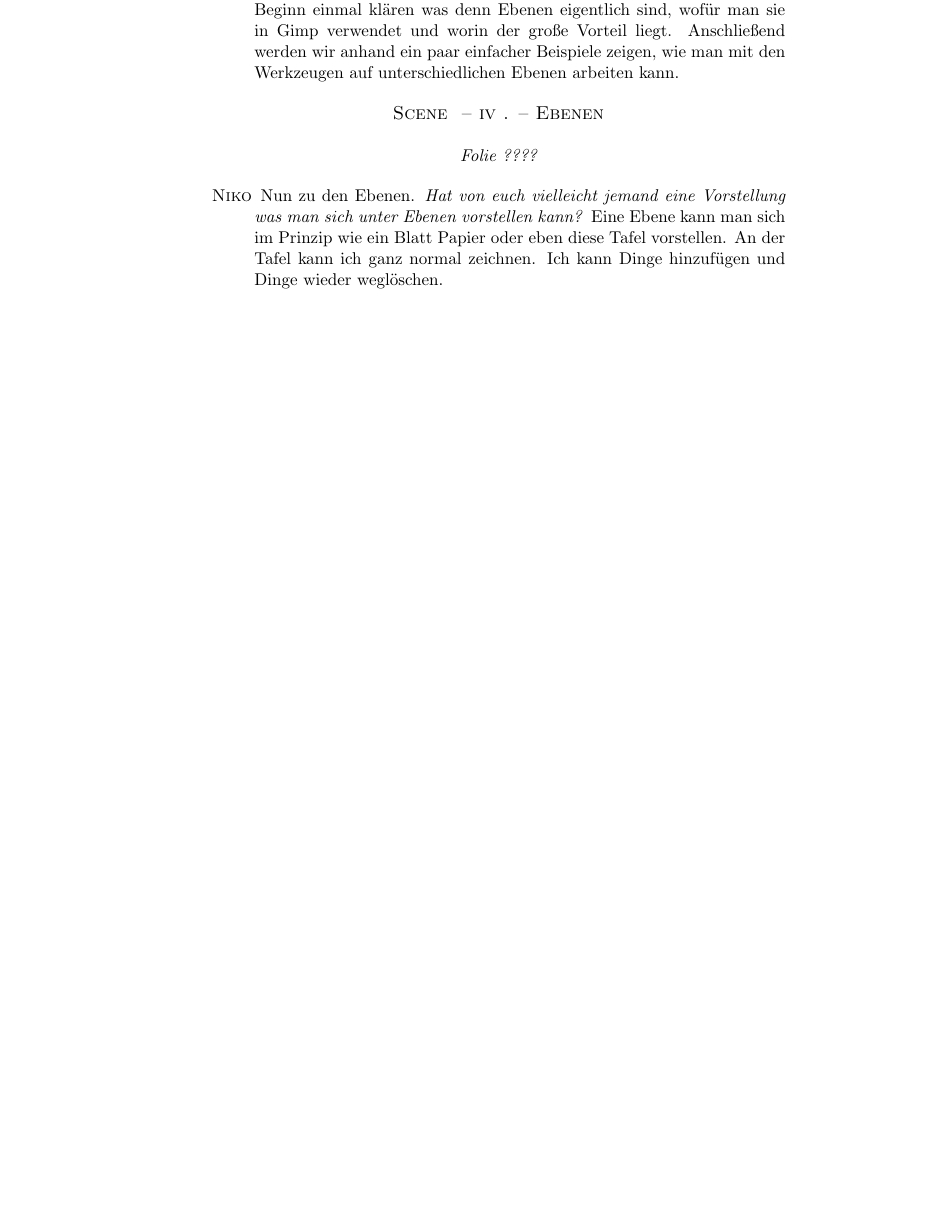
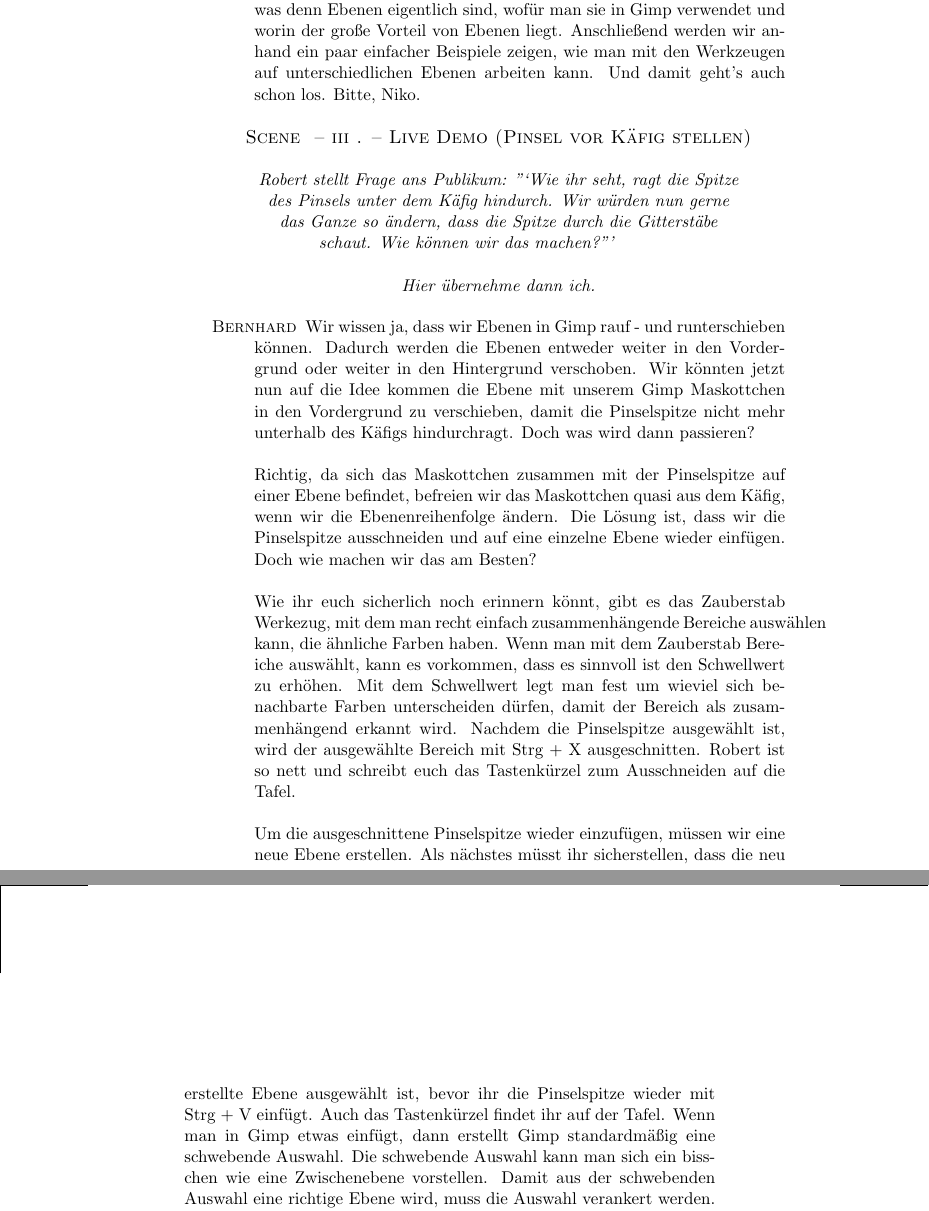
Before and after one commit to karo1205/GimpForIlliterate, a LaTeX book (Materialien/screenplay/screenplay.tex, which reads Materialien/screenplay/exercise.tex): part of page 2 of 2 before the commit and two parts of pages 2 and 3 of 3 after it, the two joined at a grey line, cut so that both start at the same text, the shorter picture padded with empty space. Compiled offline with pdfLaTeX; the source files are stored in an older character set and shown here as Unicode.

Commit message:
screenplay auf mehrere Files ausgeteilt; meinen Teil ergänzt

```diff
--- /dev/null
+++ b/Materialien/screenplay/exercise.tex
@@ -0,0 +1,12 @@
+\scene[. -- Live Demo (Pinsel vor Käfig stellen)]
+
+\StageDir{
+\begin{center}
+Robert stellt Frage ans Publikum: "`Wie ihr seht, ragt die Spitze des Pinsels unter dem Käfig hindurch. Wir würden nun gerne das Ganze so ändern, dass die Spitze durch die Gitterstäbe schaut. Wie können wir das machen?"' \newline \newline
+Hier übernehme dann ich.
+\end{center}
+}
+
+\begin{drama}
+\bernhardspeaks Wir wissen ja, dass wir Ebenen in Gimp rauf - und runterschieben können. Dadurch werden die Ebenen entweder weiter in den Vordergrund oder weiter in den Hintergrund verschoben. Wir könnten jetzt nun auf die Idee kommen die Ebene mit unserem Gimp Maskottchen in den Vordergrund zu verschieben, damit die Pinselspitze nicht mehr unterhalb des Käfigs hindurchragt. Doch was wird dann passieren? \newline \newline Richtig, da sich das Maskottchen zusammen mit der Pinselspitze auf einer Ebene befindet, befreien wir das Maskottchen quasi aus dem Käfig, wenn wir die Ebenenreihenfolge ändern. Die Lösung ist, dass wir die Pinselspitze ausschneiden und auf eine einzelne Ebene wieder einfügen. Doch wie machen wir das am Besten? \newline \newline Wie ihr euch sicherlich noch erinnern könnt, gibt es das Zauberstab Werkezug, mit dem man recht einfach zusammenhängende Bereiche auswählen kann, die ähnliche Farben haben. Wenn man mit dem Zauberstab Bereiche auswählt, kann es vorkommen, dass es sinnvoll ist den Schwellwert zu erhöhen. Mit dem Schwellwert legt man fest um wieviel sich benachbarte Farben unterscheiden dürfen, damit der Bereich als zusammenhängend erkannt wird. Nachdem die Pinselspitze ausgewählt ist, wird der ausgewählte Bereich mit Strg + X ausgeschnitten. Robert ist so nett und schreibt euch das Tastenkürzel zum Ausschneiden auf die Tafel. \newline \newline Um die ausgeschnittene Pinselspitze wieder einzufügen, müssen wir eine neue Ebene erstellen. Als nächstes müsst ihr sicherstellen, dass die neu erstellte Ebene ausgewählt ist, bevor ihr die Pinselspitze wieder mit Strg + V einfügt. Auch das Tastenkürzel findet ihr auf der Tafel. Wenn man in Gimp etwas einfügt, dann erstellt Gimp standardmäßig eine schwebende Auswahl. Die schwebende Auswahl kann man sich ein bisschen wie eine Zwischenebene vorstellen. Damit aus der schwebenden Auswahl eine richtige Ebene wird, muss die Auswahl verankert werden. Das geschieht mit dem Anker-Symbol. Wenn ihr die neue Ebene dann noch in den Vordergrund verschiebt, dann seht ihr wie die Pinselspitze nun aus dem Käfig schaut. Mit dem Augen-Symbol können wir die neue Ebene ein - und ausblenden und sehen, dass sich die Pinselspitze tatsächlich auf einer eigenen Ebene befindet.
+\end{drama}
--- a/Materialien/screenplay/screenplay.tex
+++ b/Materialien/screenplay/screenplay.tex
@@ -32,2 +12,5 @@
 
 
+\Character[PERSON A, Person A]{Robert}{robert}
+\Character[PERSON B, Person B]{Niko}{niko}
+\Character[PERSON B, Person B]{Bernhard}{bernhard}
@@ -41 +18,4 @@
 
+\input{introduction} %Begruessung & Einfuehrung
+
+\input{exercise} % Gimp Live Demo (2.Teil - Pinselspitze freistellen)
@@ -72,24 +38,42 @@ Folie mit den Werkzeugen
 
-\begin{drama}
-\aspeaks Wie sich sicher noch einige von euch erinnern können, haben wir uns im ersten Vortrag mit der Oberfläche von Gimp vertraut gemacht und uns ein bisschen mit den unterschiedlichen Werkzeugen auseinander gesetzt. Unser heutiger Fokus liegt auf den Ebenen. Wir werden zu Beginn einmal klären was denn Ebenen eigentlich sind, wofür man sie in Gimp verwendet und worin der große Vorteil liegt. Anschließend werden wir anhand ein paar einfacher Beispiele zeigen, wie man mit den Werkzeugen auf unterschiedlichen Ebenen arbeiten kann.
-\end{drama}
-
-
-
-\scene[. -- Ebenen]
-
-
-\StageDir{
-\begin{center}
-Folie ????
-\end{center}
-}
-
-\begin{drama}
-\bspeaks Nun zu den Ebenen. \textit{Hat von euch vielleicht jemand eine Vorstellung was man sich unter Ebenen vorstellen kann?} Eine Ebene kann man sich im Prinzip wie ein Blatt Papier oder eben diese Tafel vorstellen. An der Tafel kann ich ganz normal zeichnen. Ich kann Dinge hinzufügen und Dinge wieder weglöschen.
-\end{drama}
+%\begin{drama}
+%\aspeaks Bevor wir mit dem eigentlichen Vortrag starten, noch ein paar erklärende Worte zu unserer Zielgruppe. Der Vortrag richtet sich im Wesentlichen an Analphabeten, die sich mit dem Lesen und Schreiben schwer tun. Da der größte Teil der Analphabeten in Österreich zur Gruppe der funktionalen Analphabeten gehört - einfache Wörter (z.B der eigene Name) können geschrieben und kurze Sätze gelesen werden, aber der Sinn längerer Texte wird oftmals nicht verstanden - richtet sich der Vortrag verstärkt an diese Personen. Das Bemerkenswerte ist, dass viele Analphabeten ihre Schreib - und Leseschwäche sehr gut vor anderen verbergen können, indem sie zum Beispiel Dinge, die andere aufschreiben würden, einfach auswändig lernen (hier könnte man die Geschichte der Frau erzählen, die am Serviceschalter Auskunft über Zugverbindungen gibt und dabei alle Ankunfts - und Abfahrtszeiten auswendig gelernt hat). \newline Soviel zu unserer Zielgruppe. Wir hoffen, dass für euch der nachfolgende Vortrag nun etwas verständlicher ist.
+%\end{drama}
 
 
 
 
+
+
+
+%\scene[. -- Rückblick auf den Inhalt des ersten Vortrages]
+
+
+%\StageDir{
+%\begin{center}
+%Folie mit den Werkzeugen
+%\end{center}
+%}
+
+%\begin{drama}
+%\aspeaks Wie sich sicher noch einige von euch erinnern können, haben wir uns im ersten Vortrag mit der Oberfläche von Gimp vertraut gemacht und uns ein bisschen mit den unterschiedlichen Werkzeugen auseinander gesetzt. Unser heutiger Fokus liegt auf den Ebenen. Wir werden zu Beginn einmal klären was denn Ebenen eigentlich sind, wofür man sie in Gimp verwendet und worin der große Vorteil liegt. Anschließend werden wir anhand ein paar einfacher Beispiele zeigen, wie man mit den Werkzeugen auf unterschiedlichen Ebenen arbeiten kann.
+%\end{drama}
+
+
+%\scene[. -- Ebenen]
+
+
+%\StageDir{
+%\begin{center}
+%Folie ????
+%\end{center}
+%}
+
+%\begin{drama}
+%\bspeaks Nun zu den Ebenen. \textit{Hat von euch vielleicht jemand eine Vorstellung was man sich unter Ebenen vorstellen kann?} Eine Ebene kann man sich im Prinzip wie ein Blatt Papier oder eben diese Tafel vorstellen. An der Tafel kann ich ganz normal zeichnen. Ich kann Dinge hinzufügen und Dinge wieder weglöschen.
+%\end{drama}
+
+%%%%%%%%%%%%%%%%%%%%%%%%%%%%%%%%%%%%%%%%%%%%%%%%%%%%%%%%%%%%%%%%%%%%%%%%%%%%%%%%%%%%%%%%%%%%%%%%%%%%%%%%%%%%%%%%%%%
+
+
 \end{document}
```
Also changed, not shown: Materialien/screenplay/introduction.tex (added, +25 -0 lines), Materialien/screenplay/screenplay.tex (56 more changed lines).
